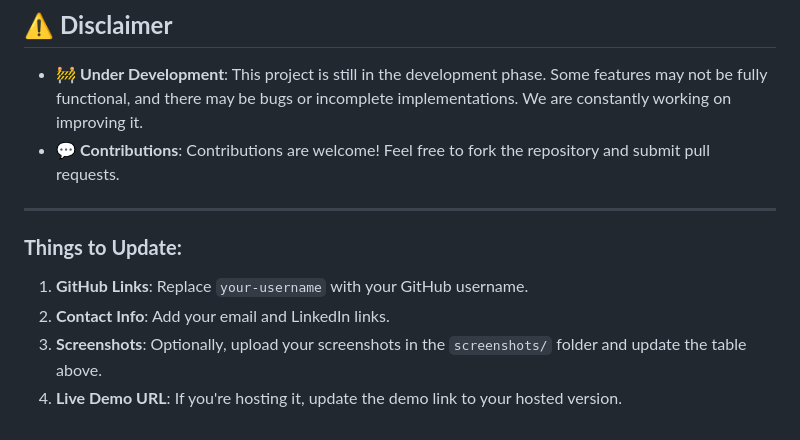
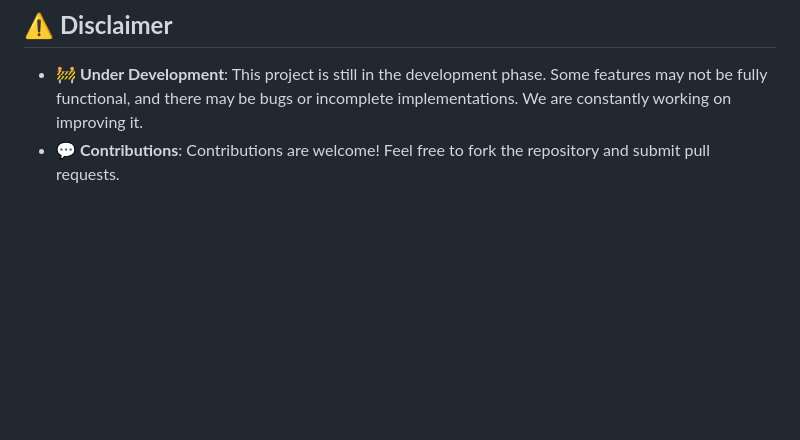
Before and after one commit to NONSTOPPEBLE/AI-COMMAND-PROMPT, a Markdown page: README.md, the part around the change. Drawn GitHub-style; blank space fills up the shorter version.

```diff
--- a/README.md
+++ b/README.md
@@ -181,12 +181,3 @@ Feel free to use, modify, and share with attribution.
 
 - 🚧 **Under Development**: This project is still in the development phase. Some features may not be fully functional, and there may be bugs or incomplete implementations. We are constantly working on improving it.
 - 💬 **Contributions**: Contributions are welcome! Feel free to fork the repository and submit pull requests.
-
----
-
-### **Things to Update:**
-
-1. **GitHub Links**: Replace `your-username` with your GitHub username.
-2. **Contact Info**: Add your email and LinkedIn links.
-3. **Screenshots**: Optionally, upload your screenshots in the `screenshots/` folder and update the table above.
-4. **Live Demo URL**: If you're hosting it, update the demo link to your hosted version.
```
